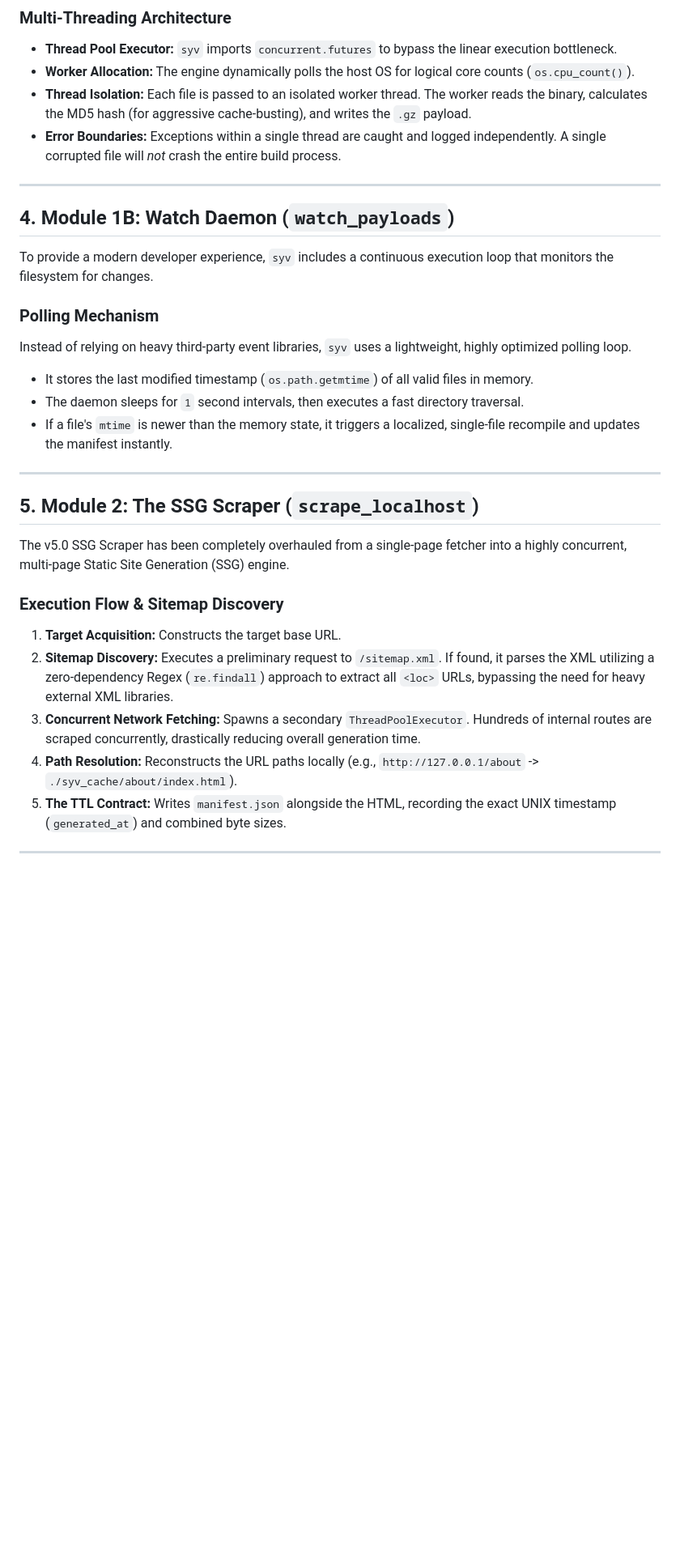
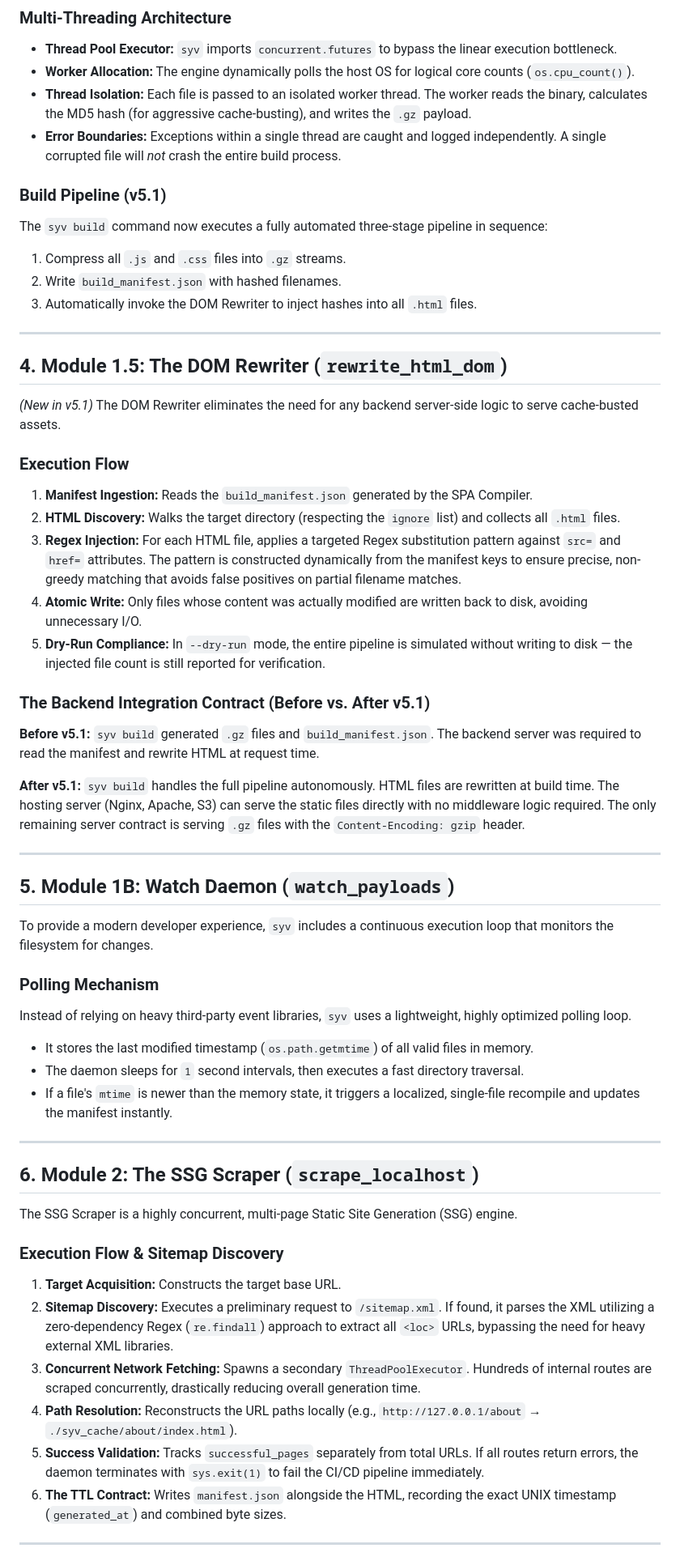
Before and after one commit to not0kkinex/syv, a Markdown page: docs/ARCHITECTURE.md, the part around one of its changes. Shown at 81% size. Drawn GitHub-style; blank space fills up the shorter version.

Commit message:
Update ARCHITECTURE.md - V5.1

```diff
--- a/docs/ARCHITECTURE.md
+++ b/docs/ARCHITECTURE.md
@@ -36,9 +37,34 @@ The SPA Compiler handles CPU-bound workloads (calculating MD5 hashes and Gzip co
 * **Thread Isolation:** Each file is passed to an isolated worker thread. The worker reads the binary, calculates the MD5 hash (for aggressive cache-busting), and writes the `.gz` payload.
 * **Error Boundaries:** Exceptions within a single thread are caught and logged independently. A single corrupted file will *not* crash the entire build process.
 
+### Build Pipeline (v5.1)
+The `syv build` command now executes a fully automated three-stage pipeline in sequence:
+1. Compress all `.js` and `.css` files into `.gz` streams.
+2. Write `build_manifest.json` with hashed filenames.
+3. Automatically invoke the DOM Rewriter to inject hashes into all `.html` files.
+
 ---
 
-## 4. Module 1B: Watch Daemon (`watch_payloads`)
+## 4. Module 1.5: The DOM Rewriter (`rewrite_html_dom`)
+
+*(New in v5.1)* The DOM Rewriter eliminates the need for any backend server-side logic to serve cache-busted assets.
+
+### Execution Flow
+1. **Manifest Ingestion:** Reads the `build_manifest.json` generated by the SPA Compiler.
+2. **HTML Discovery:** Walks the target directory (respecting the `ignore` list) and collects all `.html` files.
+3. **Regex Injection:** For each HTML file, applies a targeted Regex substitution pattern against `src=` and `href=` attributes. The pattern is constructed dynamically from the manifest keys to ensure precise, non-greedy matching that avoids false positives on partial filename matches.
+4. **Atomic Write:** Only files whose content was actually modified are written back to disk, avoiding unnecessary I/O.
+5. **Dry-Run Compliance:** In `--dry-run` mode, the entire pipeline is simulated without writing to disk — the injected file count is still reported for verification.
+
+### The Backend Integration Contract (Before vs. After v5.1)
+
+**Before v5.1:** `syv build` generated `.gz` files and `build_manifest.json`. The backend server was required to read the manifest and rewrite HTML at request time.
+
+**After v5.1:** `syv build` handles the full pipeline autonomously. HTML files are rewritten at build time. The hosting server (Nginx, Apache, S3) can serve the static files directly with no middleware logic required. The only remaining server contract is serving `.gz` files with the `Content-Encoding: gzip` header.
+
+---
+
+## 5. Module 1B: Watch Daemon (`watch_payloads`)
 
 To provide a modern developer experience, `syv` includes a continuous execution loop that monitors the filesystem for changes.
 
@@ -50,16 +76,17 @@ Instead of relying on heavy third-party event libraries, `syv` uses a lightweigh
 
 ---
 
-## 5. Module 2: The SSG Scraper (`scrape_localhost`)
+## 6. Module 2: The SSG Scraper (`scrape_localhost`)
 
-The v5.0 SSG Scraper has been completely overhauled from a single-page fetcher into a highly concurrent, multi-page Static Site Generation (SSG) engine.
+The SSG Scraper is a highly concurrent, multi-page Static Site Generation (SSG) engine.
 
 ### Execution Flow & Sitemap Discovery
 1. **Target Acquisition:** Constructs the target base URL.
 2. **Sitemap Discovery:** Executes a preliminary request to `/sitemap.xml`. If found, it parses the XML utilizing a zero-dependency Regex (`re.findall`) approach to extract all `<loc>` URLs, bypassing the need for heavy external XML libraries.
 3. **Concurrent Network Fetching:** Spawns a secondary `ThreadPoolExecutor`. Hundreds of internal routes are scraped concurrently, drastically reducing overall generation time.
-4. **Path Resolution:** Reconstructs the URL paths locally (e.g., `http://127.0.0.1/about` -> `./syv_cache/about/index.html`).
-5. **The TTL Contract:** Writes `manifest.json` alongside the HTML, recording the exact UNIX timestamp (`generated_at`) and combined byte sizes.
+4. **Path Resolution:** Reconstructs the URL paths locally (e.g., `http://127.0.0.1/about` → `./syv_cache/about/index.html`).
+5. **Success Validation:** Tracks `successful_pages` separately from total URLs. If all routes return errors, the daemon terminates with `sys.exit(1)` to fail the CI/CD pipeline immediately.
+6. **The TTL Contract:** Writes `manifest.json` alongside the HTML, recording the exact UNIX timestamp (`generated_at`) and combined byte sizes.
 
 ---
 
```
Also changed, not shown: other parts of docs/ARCHITECTURE.md (+12 -11 lines).
